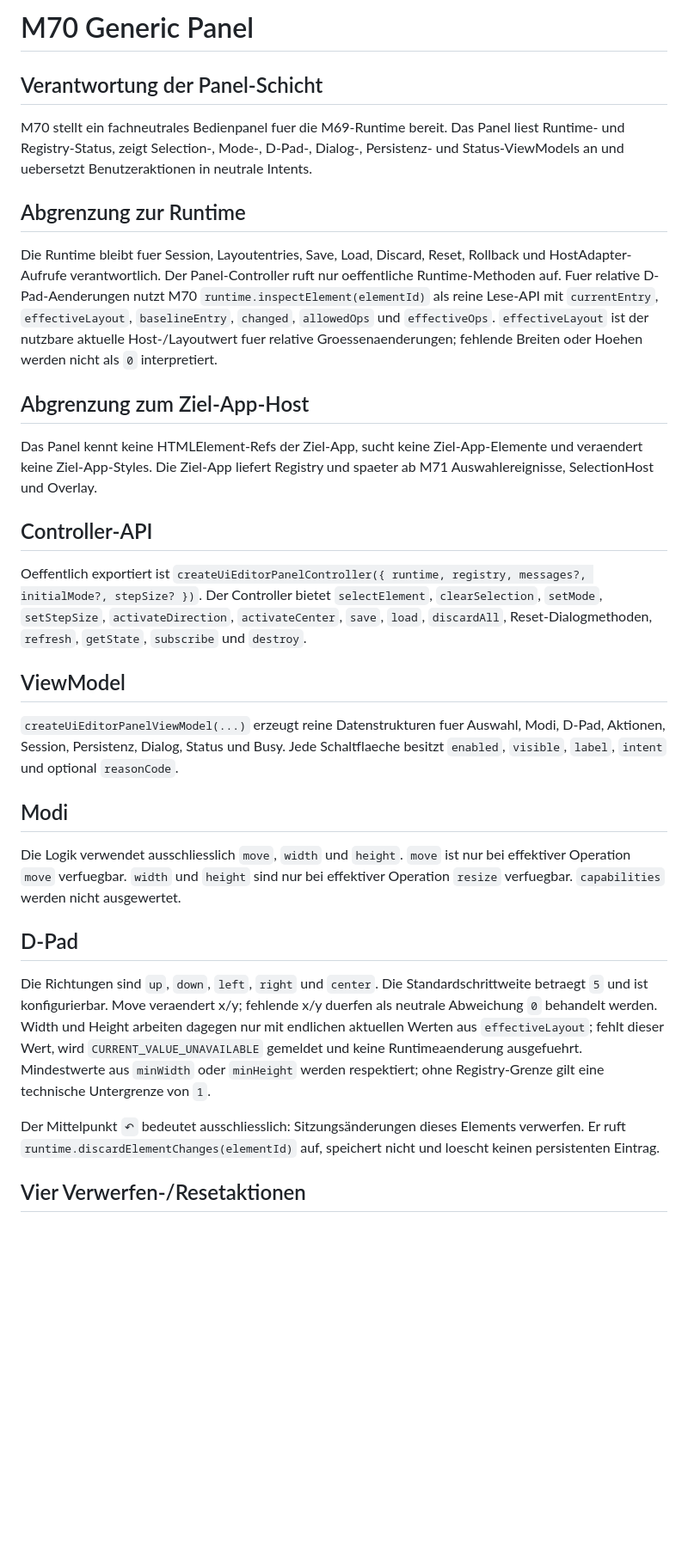
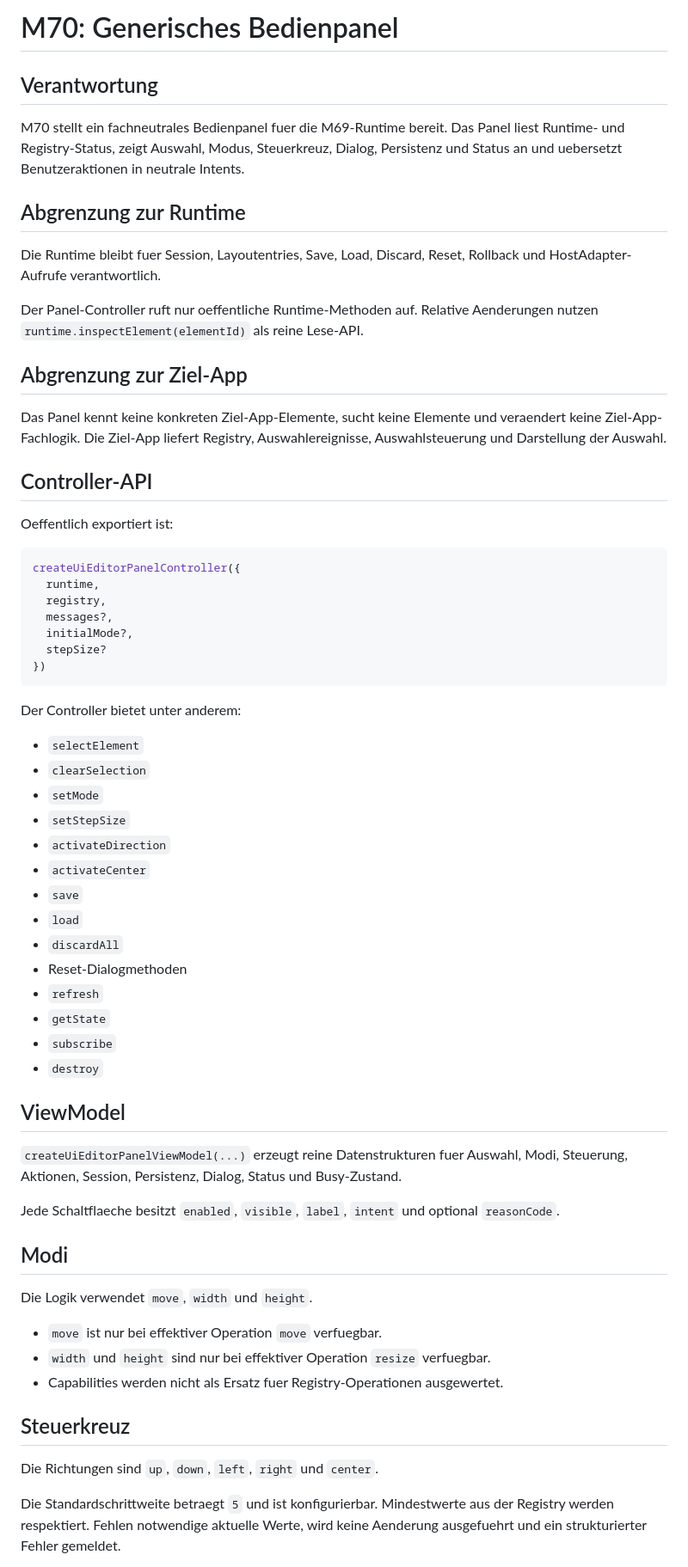
Before and after one commit to SteffenBandholt/UI-Editor-kit, a Markdown page: docs/M70_GENERIC_PANEL.md, the part around one of its changes. Shown at 86% size. Rendered like a GitHub page; blank space fills up the shorter version.

````diff
--- a/docs/M70_GENERIC_PANEL.md
+++ b/docs/M70_GENERIC_PANEL.md
@@ -1,34 +1,67 @@
-# M70 Generic Panel
+# M70: Generisches Bedienpanel
 
-## Verantwortung der Panel-Schicht
+## Verantwortung
 
-M70 stellt ein fachneutrales Bedienpanel fuer die M69-Runtime bereit. Das Panel liest Runtime- und Registry-Status, zeigt Selection-, Mode-, D-Pad-, Dialog-, Persistenz- und Status-ViewModels an und uebersetzt Benutzeraktionen in neutrale Intents.
+M70 stellt ein fachneutrales Bedienpanel fuer die M69-Runtime bereit. Das Panel liest Runtime- und Registry-Status, zeigt Auswahl, Modus, Steuerkreuz, Dialog, Persistenz und Status an und uebersetzt Benutzeraktionen in neutrale Intents.
 
 ## Abgrenzung zur Runtime
 
-Die Runtime bleibt fuer Session, Layoutentries, Save, Load, Discard, Reset, Rollback und HostAdapter-Aufrufe verantwortlich. Der Panel-Controller ruft nur oeffentliche Runtime-Methoden auf. Fuer relative D-Pad-Aenderungen nutzt M70 `runtime.inspectElement(elementId)` als reine Lese-API mit `currentEntry`, `effectiveLayout`, `baselineEntry`, `changed`, `allowedOps` und `effectiveOps`. `effectiveLayout` ist der nutzbare aktuelle Host-/Layoutwert fuer relative Groessenaenderungen; fehlende Breiten oder Hoehen werden nicht als `0` interpretiert.
+Die Runtime bleibt fuer Session, Layoutentries, Save, Load, Discard, Reset, Rollback und HostAdapter-Aufrufe verantwortlich.
 
-## Abgrenzung zum Ziel-App-Host
+Der Panel-Controller ruft nur oeffentliche Runtime-Methoden auf. Relative Aenderungen nutzen `runtime.inspectElement(elementId)` als reine Lese-API.
 
-Das Panel kennt keine HTMLElement-Refs der Ziel-App, sucht keine Ziel-App-Elemente und veraendert keine Ziel-App-Styles. Die Ziel-App liefert Registry und spaeter ab M71 Auswahlereignisse, SelectionHost und Overlay.
+## Abgrenzung zur Ziel-App
+
+Das Panel kennt keine konkreten Ziel-App-Elemente, sucht keine Elemente und veraendert keine Ziel-App-Fachlogik. Die Ziel-App liefert Registry, Auswahlereignisse, Auswahlsteuerung und Darstellung der Auswahl.
 
 ## Controller-API
 
-Oeffentlich exportiert ist `createUiEditorPanelController({ runtime, registry, messages?, initialMode?, stepSize? })`. Der Controller bietet `selectElement`, `clearSelection`, `setMode`, `setStepSize`, `activateDirection`, `activateCenter`, `save`, `load`, `discardAll`, Reset-Dialogmethoden, `refresh`, `getState`, `subscribe` und `destroy`.
+Oeffentlich exportiert ist:
+
+```js
+createUiEditorPanelController({
+  runtime,
+  registry,
+  messages?,
+  initialMode?,
+  stepSize?
+})
+```
+
+Der Controller bietet unter anderem:
+
+- `selectElement`
+- `clearSelection`
+- `setMode`
+- `setStepSize`
+- `activateDirection`
+- `activateCenter`
+- `save`
+- `load`
+- `discardAll`
+- Reset-Dialogmethoden
+- `refresh`
+- `getState`
+- `subscribe`
+- `destroy`
 
 ## ViewModel
 
-`createUiEditorPanelViewModel(...)` erzeugt reine Datenstrukturen fuer Auswahl, Modi, D-Pad, Aktionen, Session, Persistenz, Dialog, Status und Busy. Jede Schaltflaeche besitzt `enabled`, `visible`, `label`, `intent` und optional `reasonCode`.
+`createUiEditorPanelViewModel(...)` erzeugt reine Datenstrukturen fuer Auswahl, Modi, Steuerung, Aktionen, Session, Persistenz, Dialog, Status und Busy-Zustand.
+
+Jede Schaltflaeche besitzt `enabled`, `visible`, `label`, `intent` und optional `reasonCode`.
 
 ## Modi
 
-Die Logik verwendet ausschliesslich `move`, `width` und `height`. `move` ist nur bei effektiver Operation `move` verfuegbar. `width` und `height` sind nur bei effektiver Operation `resize` verfuegbar. `capabilities` werden nicht ausgewertet.
+Die Logik verwendet `move`, `width` und `height`.
 
-## D-Pad
+- `move` ist nur bei effektiver Operation `move` verfuegbar.
+- `width` und `height` sind nur bei effektiver Operation `resize` verfuegbar.
+- Capabilities werden nicht als Ersatz fuer Registry-Operationen ausgewertet.
 
-Die Richtungen sind `up`, `down`, `left`, `right` und `center`. Die Standardschrittweite betraegt `5` und ist konfigurierbar. Move veraendert x/y; fehlende x/y duerfen als neutrale Abweichung `0` behandelt werden. Width und Height arbeiten dagegen nur mit endlichen aktuellen Werten aus `effectiveLayout`; fehlt dieser Wert, wird `CURRENT_VALUE_UNAVAILABLE` gemeldet und keine Runtimeaenderung ausgefuehrt. Mindestwerte aus `minWidth` oder `minHeight` werden respektiert; ohne Registry-Grenze gilt eine technische Untergrenze von `1`.
+## Steuerkreuz
 
-Der Mittelpunkt `↶` bedeutet ausschliesslich: Sitzungsänderungen dieses Elements verwerfen. Er ruft `runtime.discardElementChanges(elementId)` auf, speichert nicht und loescht keinen persistenten Eintrag.
+Die Richtungen sind `up`, `down`, `left`, `right` und `center`.
 
-## Vier Verwerfen-/Resetaktionen
+Die Standardschrittweite betraegt `5` und ist konfigurierbar. Mindestwerte aus der Registry werden respektiert. Fehlen notwendige aktuelle Werte, wird keine Aenderung ausgefuehrt und ein strukturierter Fehler gemeldet.
 
````
Also changed, not shown: other parts of docs/M70_GENERIC_PANEL.md (+26 -16 lines).
